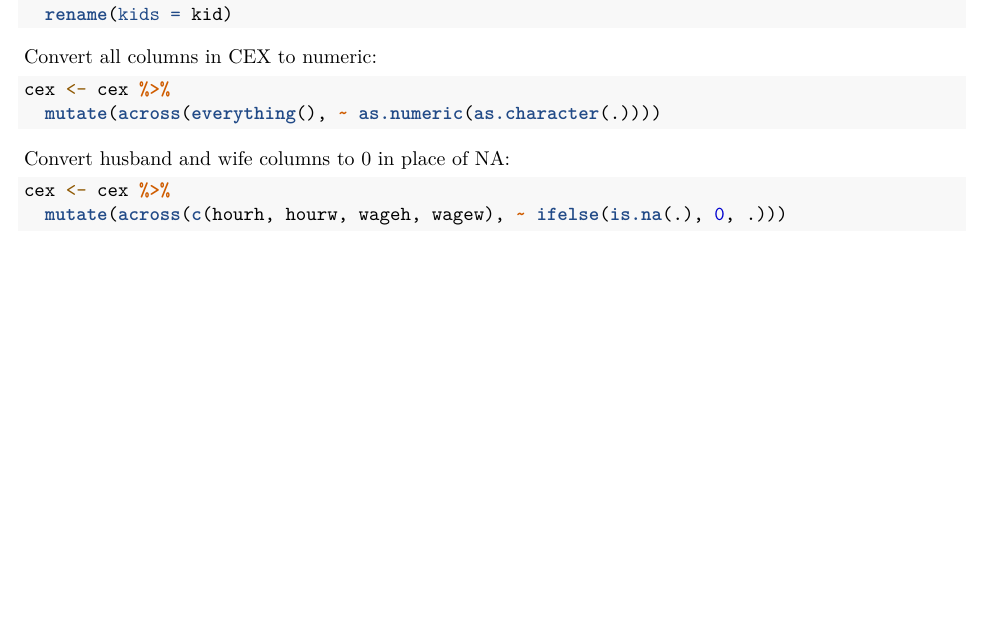
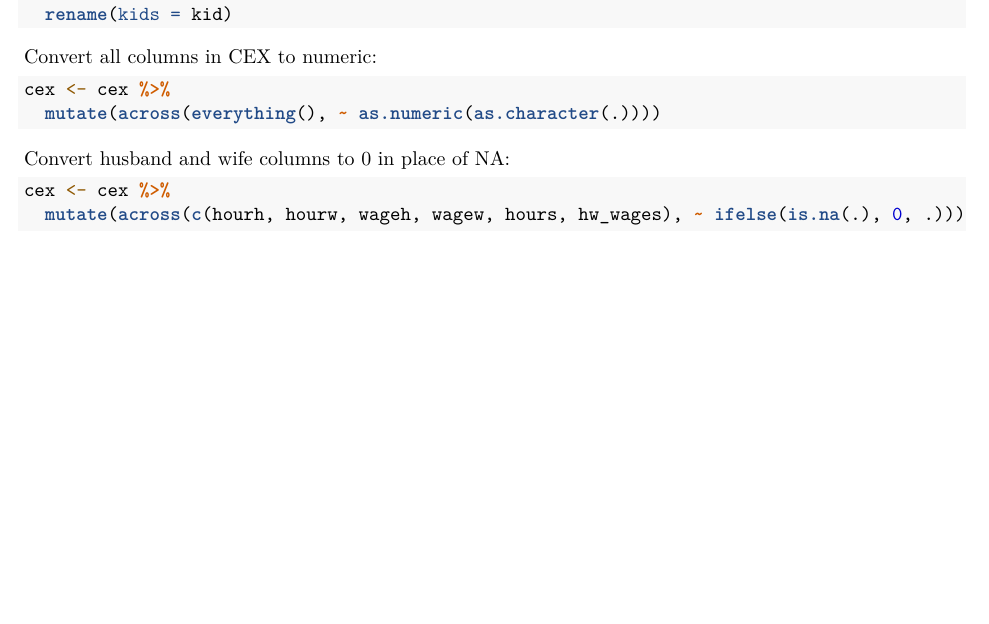
Before and after one commit to sydwgu/ecma31330_final, an R Markdown document (cleaning.Rmd): part of page 3 of 3, cut so that both start at the same text. Rendered offline with R 4.5, knitr and Pandoc, then LaTeX, with nearby package versions; some code elsewhere in the file could not run offline.

Commit message:
dealing with NAs

````diff
--- a/cleaning.Rmd
+++ b/cleaning.Rmd
@@ -108,5 +108,5 @@ cex <- cex %>%
 Convert husband and wife columns to 0 in place of NA:
 ```{r}
 cex <- cex %>%
-  mutate(across(c(hourh, hourw, wageh, wagew), ~ ifelse(is.na(.), 0, .)))
+  mutate(across(c(hourh, hourw, wageh, wagew, hours, hw_wages), ~ ifelse(is.na(.), 0, .)))
 ```
````
Also changed, not shown: cleaning2.R (+1 -1 lines).
